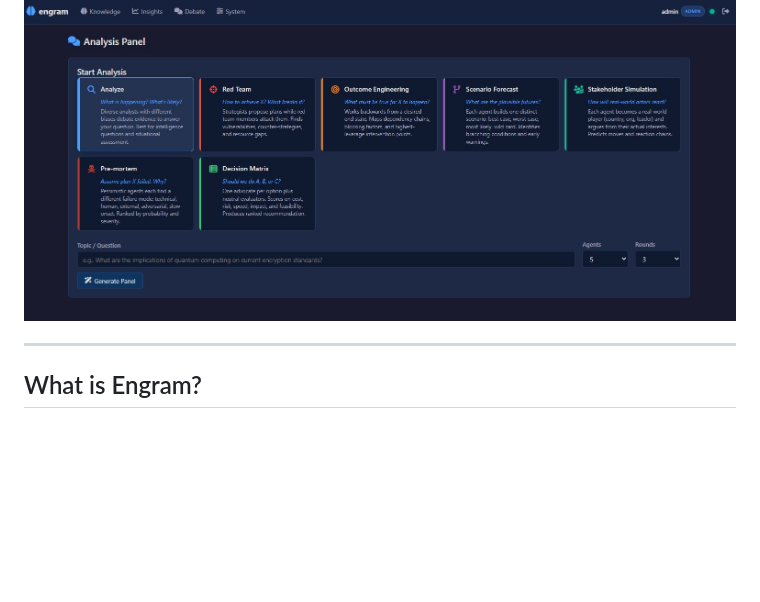
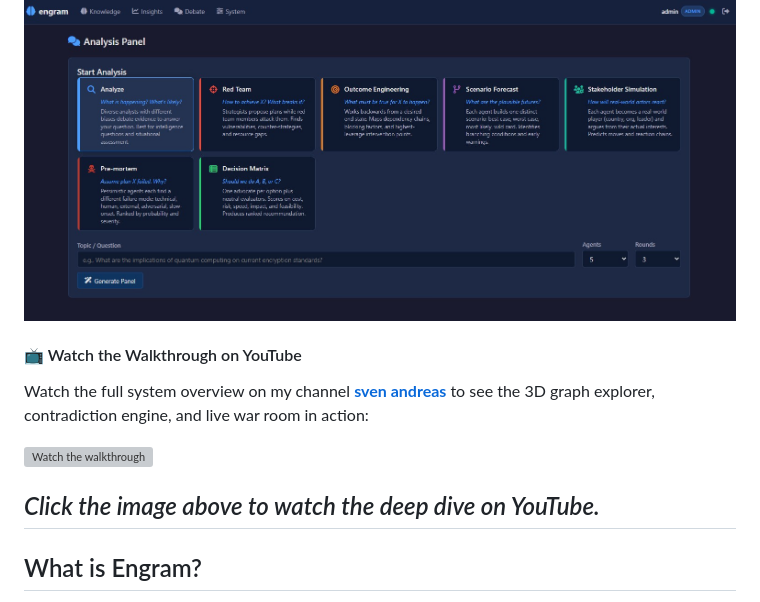
Before and after one commit to dx111ge/engram, a Markdown page: README.md, the part around the change. GitHub-like rendering; blank space fills up the shorter version; grey boxes are pictures that could not be loaded.

Commit message:
Add YouTube walkthrough section to README
Added a section with a YouTube walkthrough link and image.

```diff
--- a/README.md
+++ b/README.md
@@ -6,6 +6,13 @@
 
 ![Engram Analysis Panel](assets/debate.jpg)
 
+#### 📺 Watch the Walkthrough on YouTube
+
+Watch the full system overview on my channel **[sven andreas](https://youtu.be/hoJ574uGboM?si=Zg_HLIzu1DPVWjdo)** to see the 3D graph explorer, contradiction engine, and live war room in action:
+
+[![Watch the walkthrough](https://youtube.com)](https://youtu.be/hoJ574uGboM?si=Zg_HLIzu1DPVWjdo)
+
+*Click the image above to watch the deep dive on YouTube.*
 ---
 
 ## What is Engram?
```
